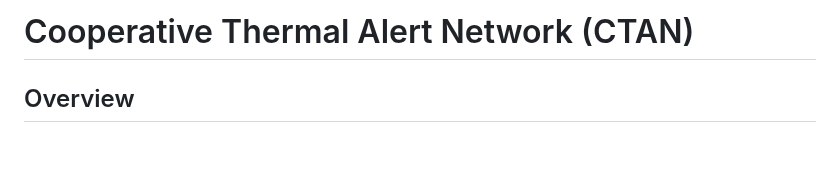
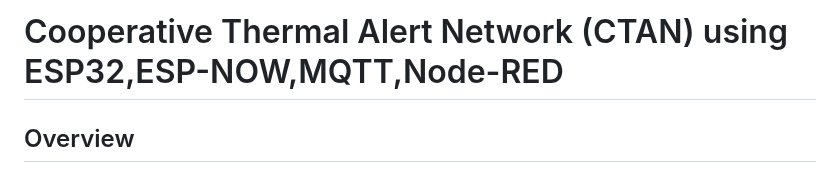
Before and after one commit to BK65t/Cooperative-Thermal-Alert-Network-using-ESP32-C3-ESP-NOW-MQTT-and-Node-RED, a Markdown page: README.md, the part around the change. GitHub-like rendering; blank space fills up the shorter version.

```diff
--- a/README.md
+++ b/README.md
@@ -1,4 +1,4 @@
-# Cooperative Thermal Alert Network (CTAN)
+# Cooperative Thermal Alert Network (CTAN) using ESP32,ESP-NOW,MQTT,Node-RED
 
 ## Overview
 The Cooperative Thermal Alert Network (CTAN) uses ESP32-C3 devices, DHT11 temperature sensors, and NeoPixel LEDs to monitor temperature across multiple sensor nodes. Nodes communicate locally using ESP-NOW. A gateway aggregates data from all nodes, forwards it via MQTT, and visualizes it on Node-RED. With a duty cycle of ~0.017%, the network is designed for low-power and efficient temperature monitoring and alerting.
```
